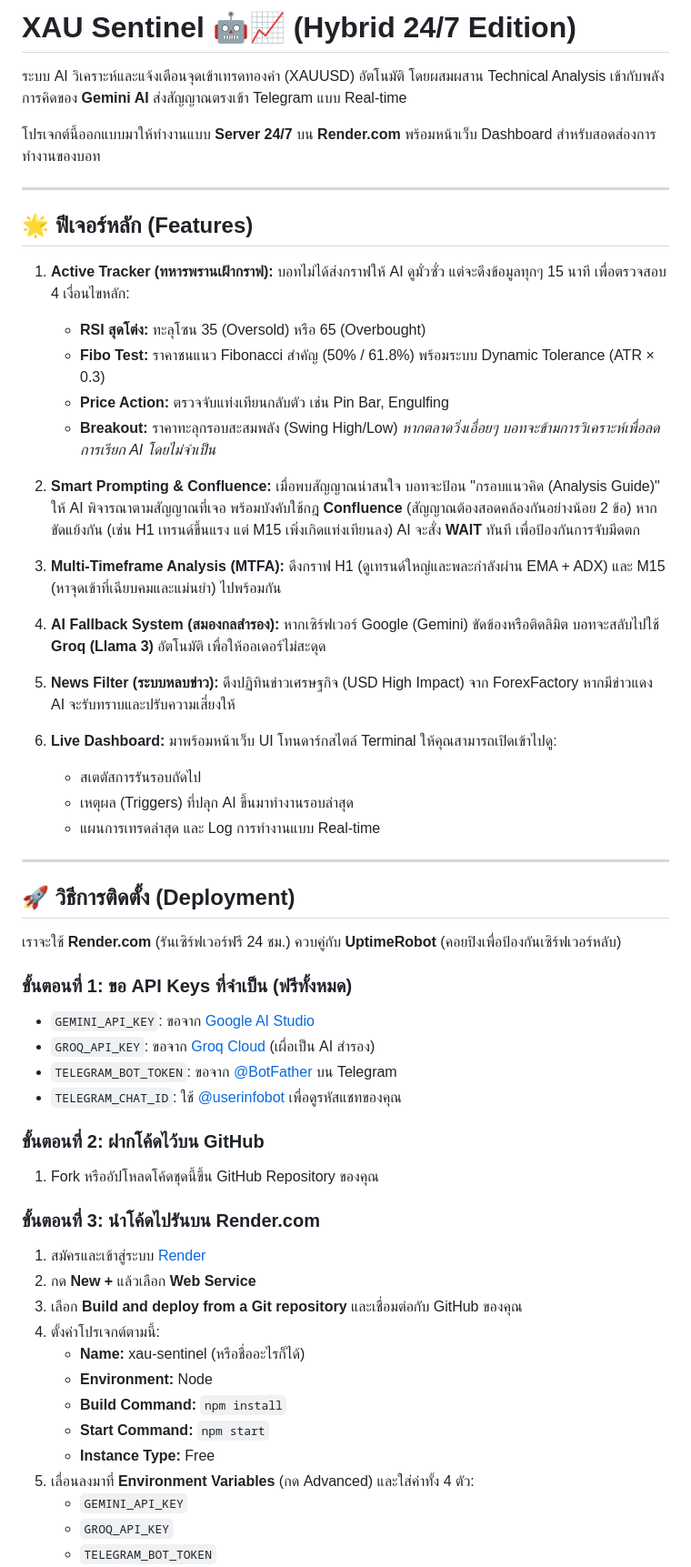
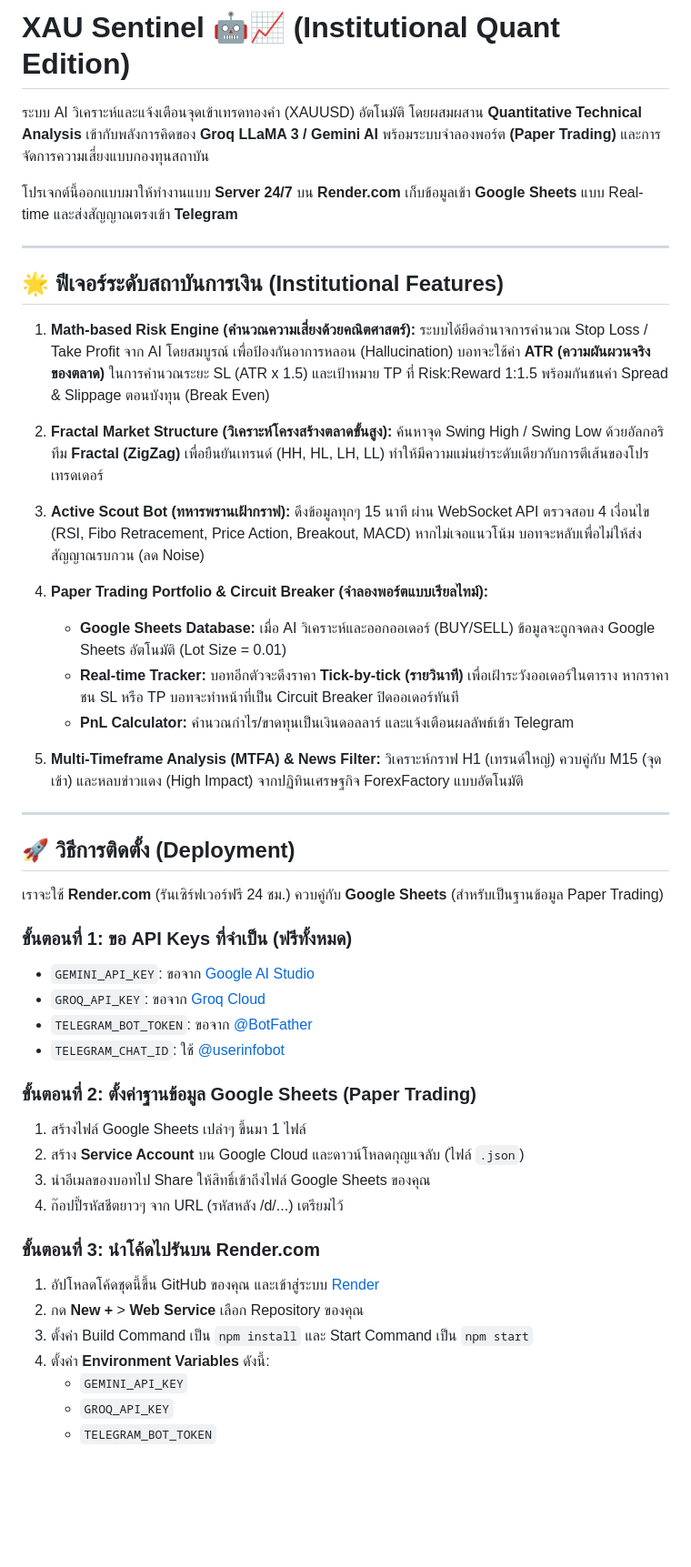
Before and after one commit to Thakky001/xau_sentinel, a Markdown page: README.md, the part around one of its changes. Shown at 91% size. GitHub-like rendering; blank space fills up the shorter version.

Commit message:
docs: Update README for Paper Trading and Quant Risk Engine

```diff
--- a/README.md
+++ b/README.md
@@ -1,65 +1,53 @@
-# XAU Sentinel 🤖📈 (Hybrid 24/7 Edition)
+# XAU Sentinel 🤖📈 (Institutional Quant Edition)
 
-ระบบ AI วิเคราะห์และแจ้งเตือนจุดเข้าเทรดทองคำ (XAUUSD) อัตโนมัติ โดยผสมผสาน Technical Analysis เข้ากับพลังการคิดของ **Gemini AI** ส่งสัญญาณตรงเข้า Telegram แบบ Real-time
+ระบบ AI วิเคราะห์และแจ้งเตือนจุดเข้าเทรดทองคำ (XAUUSD) อัตโนมัติ โดยผสมผสาน **Quantitative Technical Analysis** เข้ากับพลังการคิดของ **Groq LLaMA 3 / Gemini AI** พร้อมระบบจำลองพอร์ต **(Paper Trading)** และการจัดการความเสี่ยงแบบกองทุนสถาบัน
 
-โปรเจกต์นี้ออกแบบมาให้ทำงานแบบ **Server 24/7** บน **Render.com** พร้อมหน้าเว็บ Dashboard สำหรับสอดส่องการทำงานของบอท
+โปรเจกต์นี้ออกแบบมาให้ทำงานแบบ **Server 24/7** บน **Render.com** เก็บข้อมูลเข้า **Google Sheets** แบบ Real-time และส่งสัญญาณตรงเข้า **Telegram**
 
 ---
 
-## 🌟 ฟีเจอร์หลัก (Features)
+## 🌟 ฟีเจอร์ระดับสถาบันการเงิน (Institutional Features)
 
-1. **Active Tracker (ทหารพรานเฝ้ากราฟ):**
-   บอทไม่ได้ส่งกราฟให้ AI ดูมั่วซั่ว แต่จะดึงข้อมูลทุกๆ 15 นาที เพื่อตรวจสอบ 4 เงื่อนไขหลัก:
-   - **RSI สุดโต่ง:** ทะลุโซน 35 (Oversold) หรือ 65 (Overbought)
-   - **Fibo Test:** ราคาชนแนว Fibonacci สำคัญ (50% / 61.8%) พร้อมระบบ Dynamic Tolerance (ATR × 0.3)
-   - **Price Action:** ตรวจจับแท่งเทียนกลับตัว เช่น Pin Bar, Engulfing
-   - **Breakout:** ราคาทะลุกรอบสะสมพลัง (Swing High/Low)
-   *หากตลาดวิ่งเอื่อยๆ บอทจะข้ามการวิเคราะห์เพื่อลดการเรียก AI โดยไม่จำเป็น*
+1. **Math-based Risk Engine (คำนวณความเสี่ยงด้วยคณิตศาสตร์):**
+   ระบบได้ยึดอำนาจการคำนวณ Stop Loss / Take Profit จาก AI โดยสมบูรณ์ เพื่อป้องกันอาการหลอน (Hallucination) บอทจะใช้ค่า **ATR (ความผันผวนจริงของตลาด)** ในการคำนวณระยะ SL (ATR x 1.5) และเป้าหมาย TP ที่ Risk:Reward 1:1.5 พร้อมกันชนค่า Spread & Slippage ตอนบังทุน (Break Even)
 
-2. **Smart Prompting & Confluence:**
-   เมื่อพบสัญญาณน่าสนใจ บอทจะป้อน "กรอบแนวคิด (Analysis Guide)" ให้ AI พิจารณาตามสัญญาณที่เจอ พร้อมบังคับใช้กฎ **Confluence** (สัญญาณต้องสอดคล้องกันอย่างน้อย 2 ข้อ) หากขัดแย้งกัน (เช่น H1 เทรนด์ขึ้นแรง แต่ M15 เพิ่งเกิดแท่งเทียนลง) AI จะสั่ง **WAIT** ทันที เพื่อป้องกันการจับมีดตก
+2. **Fractal Market Structure (วิเคราะห์โครงสร้างตลาดขั้นสูง):**
+   ค้นหาจุด Swing High / Swing Low ด้วยอัลกอริทึม **Fractal (ZigZag)** เพื่อยืนยันเทรนด์ (HH, HL, LH, LL) ทำให้มีความแม่นยำระดับเดียวกับการตีเส้นของโปรเทรดเดอร์
 
-3. **Multi-Timeframe Analysis (MTFA):**
-   ดึงกราฟ H1 (ดูเทรนด์ใหญ่และพละกำลังผ่าน EMA + ADX) และ M15 (หาจุดเข้าที่เฉียบคมและแม่นยำ) ไปพร้อมกัน
+3. **Active Scout Bot (ทหารพรานเฝ้ากราฟ):**
+   ดึงข้อมูลทุกๆ 15 นาที ผ่าน WebSocket API ตรวจสอบ 4 เงื่อนไข (RSI, Fibo Retracement, Price Action, Breakout, MACD) หากไม่เจอแนวโน้ม บอทจะหลับเพื่อไม่ให้ส่งสัญญาณรบกวน (ลด Noise)
 
-4. **AI Fallback System (สมองกลสำรอง):**
-   หากเซิร์ฟเวอร์ Google (Gemini) ขัดข้องหรือติดลิมิต บอทจะสลับไปใช้ **Groq (Llama 3)** อัตโนมัติ เพื่อให้ออเดอร์ไม่สะดุด
+4. **Paper Trading Portfolio & Circuit Breaker (จำลองพอร์ตแบบเรียลไทม์):**
+   - **Google Sheets Database:** เมื่อ AI วิเคราะห์และออกออเดอร์ (BUY/SELL) ข้อมูลจะถูกจดลง Google Sheets อัตโนมัติ (Lot Size = 0.01)
+   - **Real-time Tracker:** บอทอีกตัวจะดึงราคา **Tick-by-tick (รายวินาที)** เพื่อเฝ้าระวังออเดอร์ในตาราง หากราคาชน SL หรือ TP บอทจะทำหน้าที่เป็น Circuit Breaker ปิดออเดอร์ทันที
+   - **PnL Calculator:** คำนวณกำไร/ขาดทุนเป็นเงินดอลลาร์ และแจ้งเตือนผลลัพธ์เข้า Telegram
 
-5. **News Filter (ระบบหลบข่าว):**
-   ดึงปฏิทินข่าวเศรษฐกิจ (USD High Impact) จาก ForexFactory หากมีข่าวแดง AI จะรับทราบและปรับความเสี่ยงให้
-
-6. **Live Dashboard:**
-   มาพร้อมหน้าเว็บ UI โทนดาร์กสไตล์ Terminal ให้คุณสามารถเปิดเข้าไปดู:
-   - สเตตัสการรันรอบถัดไป
-   - เหตุผล (Triggers) ที่ปลุก AI ขึ้นมาทำงานรอบล่าสุด
-   - แผนการเทรดล่าสุด และ Log การทำงานแบบ Real-time
+5. **Multi-Timeframe Analysis (MTFA) & News Filter:**
+   วิเคราะห์กราฟ H1 (เทรนด์ใหญ่) ควบคู่กับ M15 (จุดเข้า) และหลบข่าวแดง (High Impact) จากปฏิทินเศรษฐกิจ ForexFactory แบบอัตโนมัติ
 
 ---
 
 ## 🚀 วิธีการติดตั้ง (Deployment)
 
-เราจะใช้ **Render.com** (รันเซิร์ฟเวอร์ฟรี 24 ชม.) ควบคู่กับ **UptimeRobot** (คอยปิงเพื่อป้องกันเซิร์ฟเวอร์หลับ)
+เราจะใช้ **Render.com** (รันเซิร์ฟเวอร์ฟรี 24 ชม.) ควบคู่กับ **Google Sheets** (สำหรับเป็นฐานข้อมูล Paper Trading)
 
 ### ขั้นตอนที่ 1: ขอ API Keys ที่จำเป็น (ฟรีทั้งหมด)
 - `GEMINI_API_KEY`: ขอจาก [Google AI Studio](https://aistudio.google.com/)
-- `GROQ_API_KEY`: ขอจาก [Groq Cloud](https://console.groq.com/keys) (เผื่อเป็น AI สำรอง)
-- `TELEGRAM_BOT_TOKEN`: ขอจาก [@BotFather](https://t.me/BotFather) บน Telegram
-- `TELEGRAM_CHAT_ID`: ใช้ [@userinfobot](https://t.me/userinfobot) เพื่อดูรหัสแชทของคุณ
+- `GROQ_API_KEY`: ขอจาก [Groq Cloud](https://console.groq.com/keys)
+- `TELEGRAM_BOT_TOKEN`: ขอจาก [@BotFather](https://t.me/BotFather)
+- `TELEGRAM_CHAT_ID`: ใช้ [@userinfobot](https://t.me/userinfobot)
 
-### ขั้นตอนที่ 2: ฝากโค้ดไว้บน GitHub
-1. Fork หรืออัปโหลดโค้ดชุดนี้ขึ้น GitHub Repository ของคุณ
+### ขั้นตอนที่ 2: ตั้งค่าฐานข้อมูล Google Sheets (Paper Trading)
+1. สร้างไฟล์ Google Sheets เปล่าๆ ขึ้นมา 1 ไฟล์
+2. สร้าง **Service Account** บน Google Cloud และดาวน์โหลดกุญแจลับ (ไฟล์ `.json`)
+3. นำอีเมลของบอทไป Share ให้สิทธิ์เข้าถึงไฟล์ Google Sheets ของคุณ
+4. ก๊อปปี้รหัสชีตยาวๆ จาก URL (รหัสหลัง /d/...) เตรียมไว้
 
 ### ขั้นตอนที่ 3: นำโค้ดไปรันบน Render.com
-1. สมัครและเข้าสู่ระบบ [Render](https://render.com/)
-2. กด **New +** แล้วเลือก **Web Service**
-3. เลือก **Build and deploy from a Git repository** และเชื่อมต่อกับ GitHub ของคุณ
-4. ตั้งค่าโปรเจกต์ตามนี้:
-   - **Name:** xau-sentinel (หรือชื่ออะไรก็ได้)
-   - **Environment:** Node
-   - **Build Command:** `npm install`
-   - **Start Command:** `npm start`
-   - **Instance Type:** Free
-5. เลื่อนลงมาที่ **Environment Variables** (กด Advanced) และใส่ค่าทั้ง 4 ตัว:
+1. อัปโหลดโค้ดชุดนี้ขึ้น GitHub ของคุณ และเข้าสู่ระบบ [Render](https://render.com/)
+2. กด **New +** > **Web Service** เลือก Repository ของคุณ
+3. ตั้งค่า Build Command เป็น `npm install` และ Start Command เป็น `npm start`
+4. ตั้งค่า **Environment Variables** ดังนี้:
    - `GEMINI_API_KEY`
    - `GROQ_API_KEY`
    - `TELEGRAM_BOT_TOKEN`
```
Also changed, not shown: other parts of README.md (+9 -19 lines).
